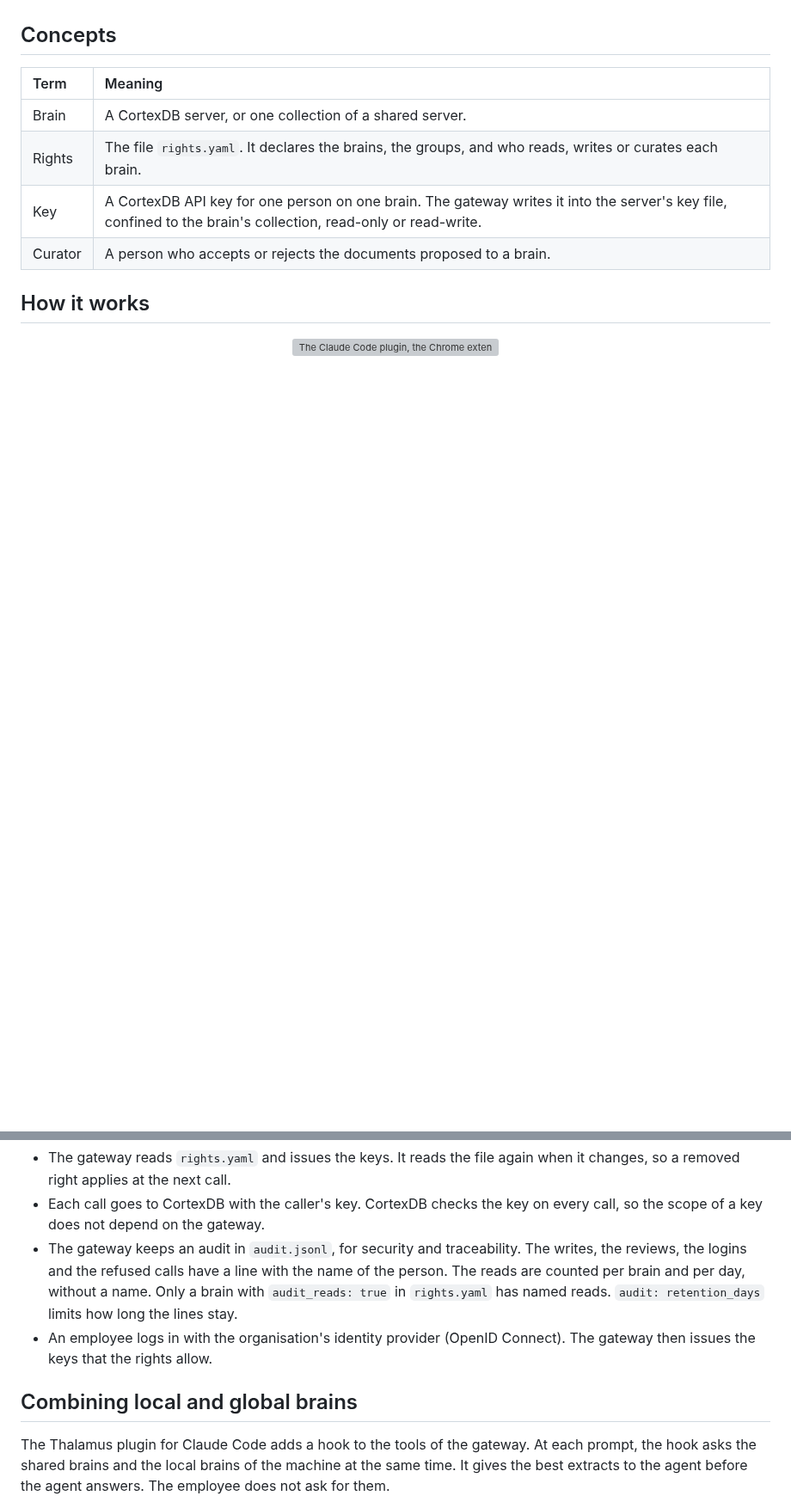
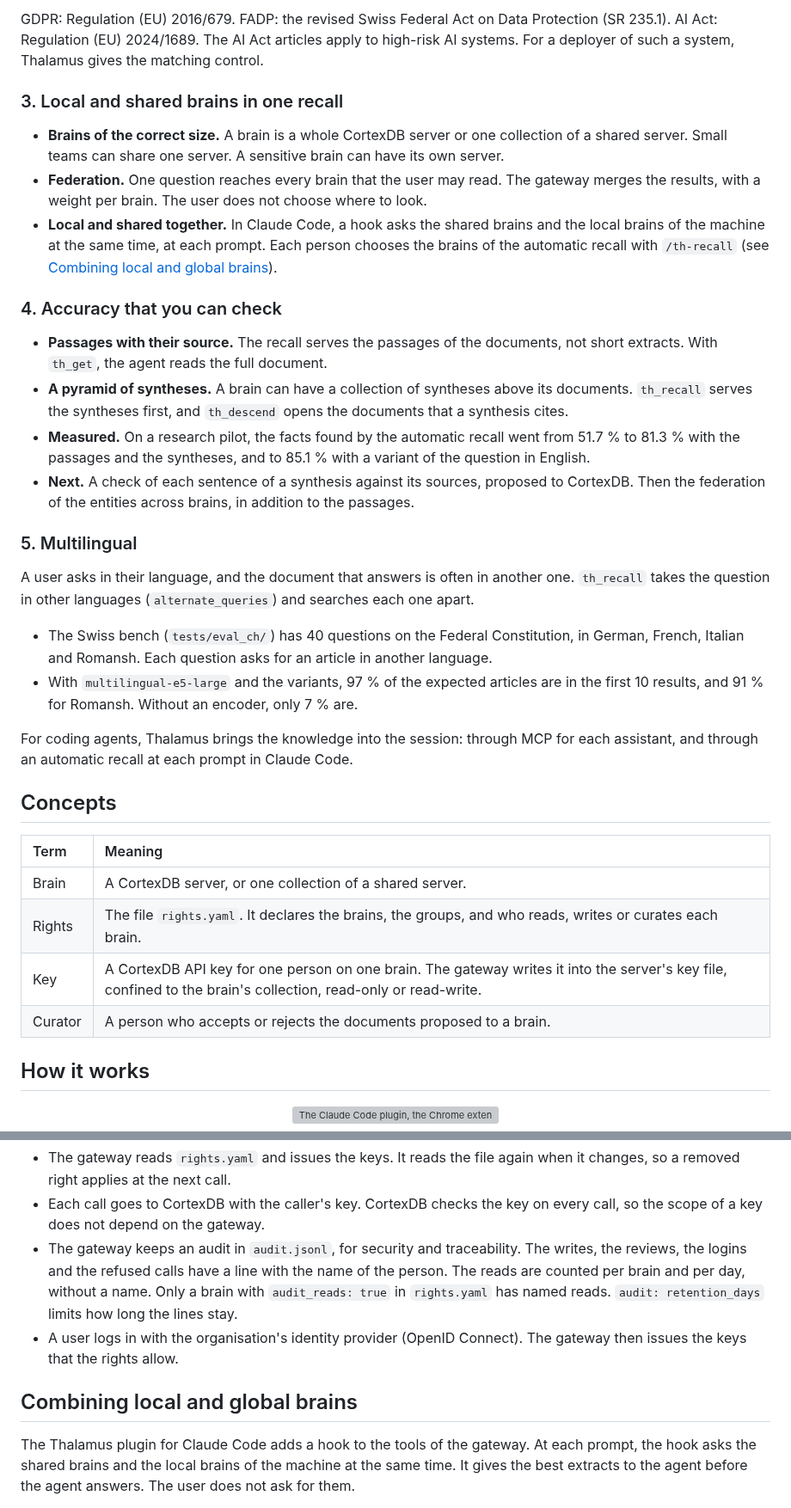
Before and after one commit to lfoletti/thalamus, a Markdown page: README.md, 2 parts joined by grey strips. Shown at 86% size. Rendered like a GitHub page; blank space fills up the shorter version; grey boxes are pictures that could not be loaded.

```diff
--- a/README.md
+++ b/README.md
@@ -24,3 +41,26 @@ An employee can also propose a document, from Claude Code or from a page in Chro
+GDPR: Regulation (EU) 2016/679. FADP: the revised Swiss Federal Act on Data Protection (SR 235.1). AI Act: Regulation (EU) 2024/1689. The AI Act articles apply to high-risk AI systems. For a deployer of such a system, Thalamus gives the matching control.
+
+### 3. Local and shared brains in one recall
+
+- **Brains of the correct size.** A brain is a whole CortexDB server or one collection of a shared server. Small teams can share one server. A sensitive brain can have its own server.
+- **Federation.** One question reaches every brain that the user may read. The gateway merges the results, with a weight per brain. The user does not choose where to look.
+- **Local and shared together.** In Claude Code, a hook asks the shared brains and the local brains of the machine at the same time, at each prompt. Each person chooses the brains of the automatic recall with `/th-recall` (see [Combining local and global brains](#combining-local-and-global-brains)).
+
+### 4. Accuracy that you can check
+
+- **Passages with their source.** The recall serves the passages of the documents, not short extracts. With `th_get`, the agent reads the full document.
+- **A pyramid of syntheses.** A brain can have a collection of syntheses above its documents. `th_recall` serves the syntheses first, and `th_descend` opens the documents that a synthesis cites.
+- **Measured.** On a research pilot, the facts found by the automatic recall went from 51.7 % to 81.3 % with the passages and the syntheses, and to 85.1 % with a variant of the question in English.
+- **Next.** A check of each sentence of a synthesis against its sources, proposed to CortexDB. Then the federation of the entities across brains, in addition to the passages.
+
+### 5. Multilingual
+
+A user asks in their language, and the document that answers is often in another one. `th_recall` takes the question in other languages (`alternate_queries`) and searches each one apart.
+
+- The Swiss bench (`tests/eval_ch/`) has 40 questions on the Federal Constitution, in German, French, Italian and Romansh. Each question asks for an article in another language.
+- With `multilingual-e5-large` and the variants, 97 % of the expected articles are in the first 10 results, and 91 % for Romansh. Without an encoder, only 7 % are.
+
+For coding agents, Thalamus brings the knowledge into the session: through MCP for each assistant, and through an automatic recall at each prompt in Claude Code.
 
 ## Concepts
 
@@ -38,9 +78,9 @@ An employee can also propose a document, from Claude Code or from a page in Chro
 - The gateway reads `rights.yaml` and issues the keys. It reads the file again when it changes, so a removed right applies at the next call.
 - Each call goes to CortexDB with the caller's key. CortexDB checks the key on every call, so the scope of a key does not depend on the gateway.
 - The gateway keeps an audit in `audit.jsonl`, for security and traceability. The writes, the reviews, the logins and the refused calls have a line with the name of the person. The reads are counted per brain and per day, without a name. Only a brain with `audit_reads: true` in `rights.yaml` has named reads. `audit: retention_days` limits how long the lines stay.
-- An employee logs in with the organisation's identity provider (OpenID Connect). The gateway then issues the keys that the rights allow.
+- A user logs in with the organisation's identity provider (OpenID Connect). The gateway then issues the keys that the rights allow.
 
 ## Combining local and global brains
 
-The Thalamus plugin for Claude Code adds a hook to the tools of the gateway. At each prompt, the hook asks the shared brains and the local brains of the machine at the same time. It gives the best extracts to the agent before the agent answers. The employee does not ask for them.
+The Thalamus plugin for Claude Code adds a hook to the tools of the gateway. At each prompt, the hook asks the shared brains and the local brains of the machine at the same time. It gives the best extracts to the agent before the agent answers. The user does not ask for them.
 
```
Also changed, not shown: other parts of README.md (+29 -12 lines).
